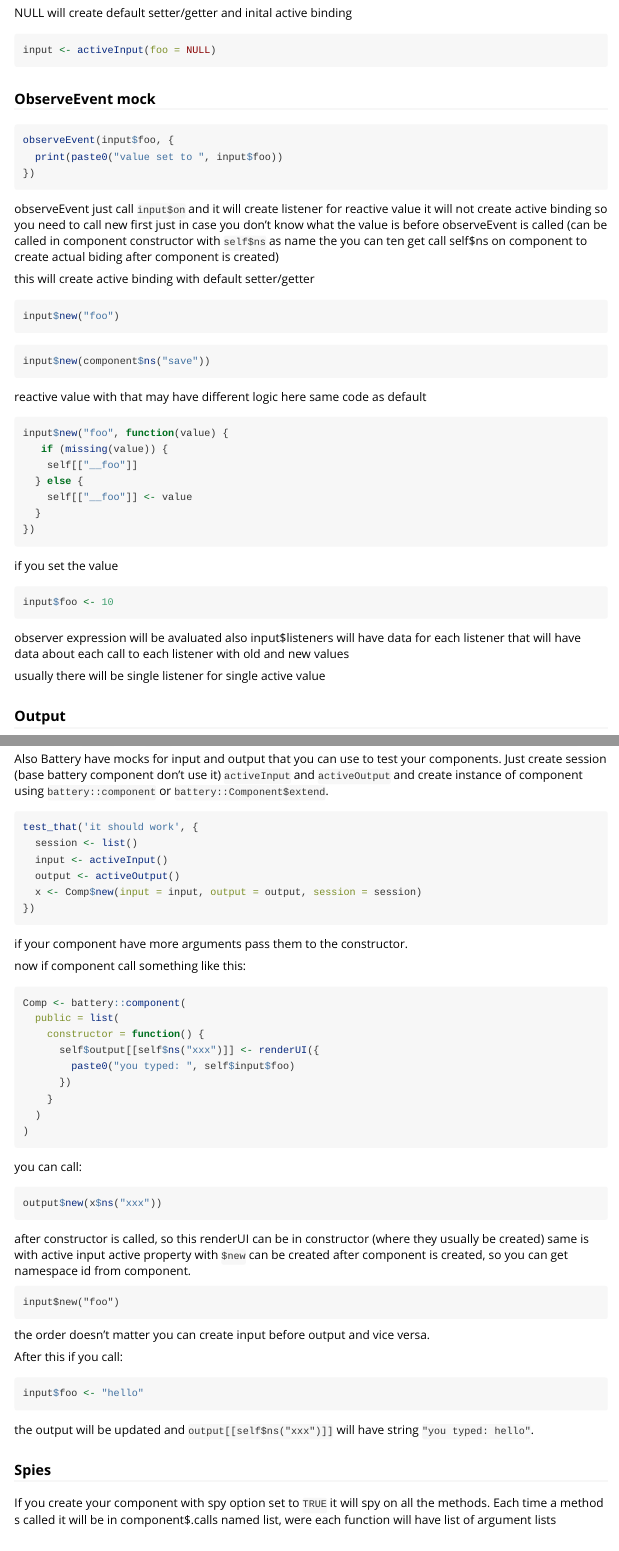
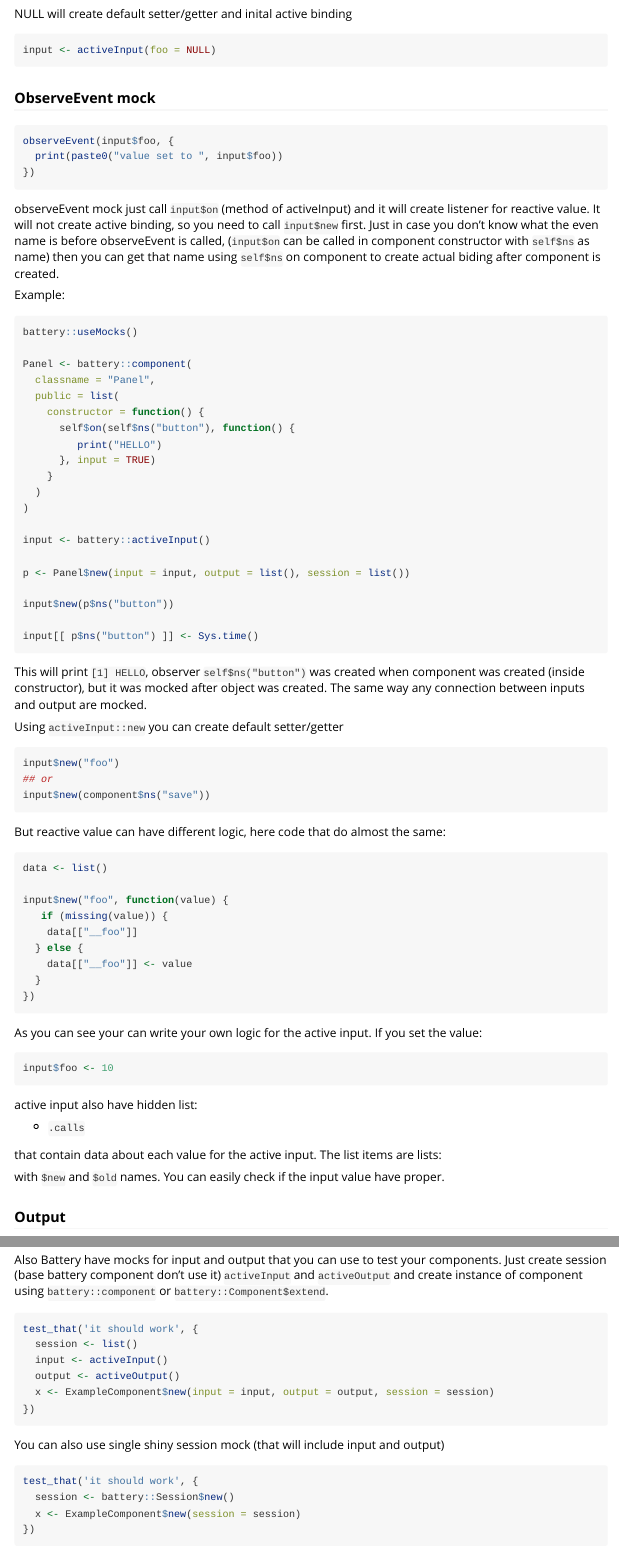
Before and after one commit to Genentech/battery, an R Markdown document (vignettes/battery-components.Rmd): the page in a window 1100 px wide, from 4220 px down before the commit and from 4590 px down after it, so that both start at the same text, and a second part further down, joined at a grey line. Rendered offline with R 4.5, knitr and Pandoc, with nearby package versions.

Commit message:
DIVOS-8796: improve docs after CR

````diff
--- a/vignettes/battery-components.Rmd
+++ b/vignettes/battery-components.Rmd
@@ -267,46 +290,77 @@ observeEvent(input$foo, {
 })
 ```
 
-observeEvent just call `input$on` and it will create listener for reactive value it will
-not create active binding so you need to call new first just in case you don't know what
-the value is before observeEvent is called (can be called in component constructor with
-`self$ns` as name the you can ten get call self$ns on component to create actual biding
-after component is created)
+observeEvent mock just call `input$on` (method of activeInput) and it will create listener
+for reactive value. It will not create active binding, so you need to call `input$new` first.
+Just in case you don't know what the even name is before observeEvent is called, (`input$on`
+can be called in component constructor with `self$ns` as name) then you can get that name
+using `self$ns` on component to create actual biding after component is created.
 
+Example:
 
-this will create active binding with default setter/getter
+```R
+battery::useMocks()
+
+Panel <- battery::component(
+  classname = "Panel",
+  public = list(
+    constructor = function() {
+      self$on(self$ns("button"), function() {
+         print("HELLO")
+      }, input = TRUE)
+    }
+  )
+)
+
+input <- battery::activeInput()
+
+p <- Panel$new(input = input, output = list(), session = list())
+
+input$new(p$ns("button"))
+
+input[[ p$ns("button") ]] <- Sys.time()
+```
+
+This will print `[1] HELLO`, observer `self$ns("button")` was created when component
+was created (inside constructor), but it was mocked after object was created.
+The same way any connection between inputs and output are mocked.
+
+Using `activeInput::new` you can create default setter/getter
 
 ```R
 input$new("foo")
-```
-
-```R
+## or
 input$new(component$ns("save"))
 ```
 
-reactive value with that may have different logic here same code as default
+But reactive value can have different logic, here code that do almost the same:
 
 
 ```R
+data <- list()
+
 input$new("foo", function(value) {
    if (missing(value)) {
-    self[["__foo"]]
+    data[["__foo"]]
   } else {
-    self[["__foo"]] <- value
+    data[["__foo"]] <- value
   }
 })
 ```
 
-if you set the value
+As you can see your can write your own logic for the active input. If you set the value:
 
 ```R
 input$foo <- 10
 ```
 
-observer expression will be avaluated also input$listeners will have data for each
-listener that will have data about each call to each listener with old and new values
+active input also have hidden list:
 
-usually there will be single listener for single active value
+* `.calls`
+
+that contain data about each value for the active input. The list items are lists:
+
+with `$new` and `$old` names. You can easily check if the input value have proper.
 
 ### Output
 
@@ -357,13 +411,22 @@ test_that('it should work', {
   session <- list()
   input <- activeInput()
   output <- activeOutput()
-  x <- Comp$new(input = input, output = output, session = session)
+  x <- ExampleComponent$new(input = input, output = output, session = session)
+})
+```
+
+You can also use single shiny session mock (that will include input and output)
+
+```R
+test_that('it should work', {
+  session <- battery::Session$new()
+  x <- ExampleComponent$new(session = session)
 })
 ```
 
 if your component have more arguments pass them to the constructor.
 
-now if component call something like this:
+now if component have something like this:
 
 ```R
 Comp <- battery::component(
@@ -384,5 +447,3 @@ output$new(x$ns("xxx"))
 ```
 
 after constructor is called, so this renderUI can be in constructor (where they usually be
-created) same is with active input active property with `$new` can be created after
-component is created, so you can get namespace id from component.
````
Also changed, not shown: vignettes/battery-components.Rmd (64 more changed lines).
